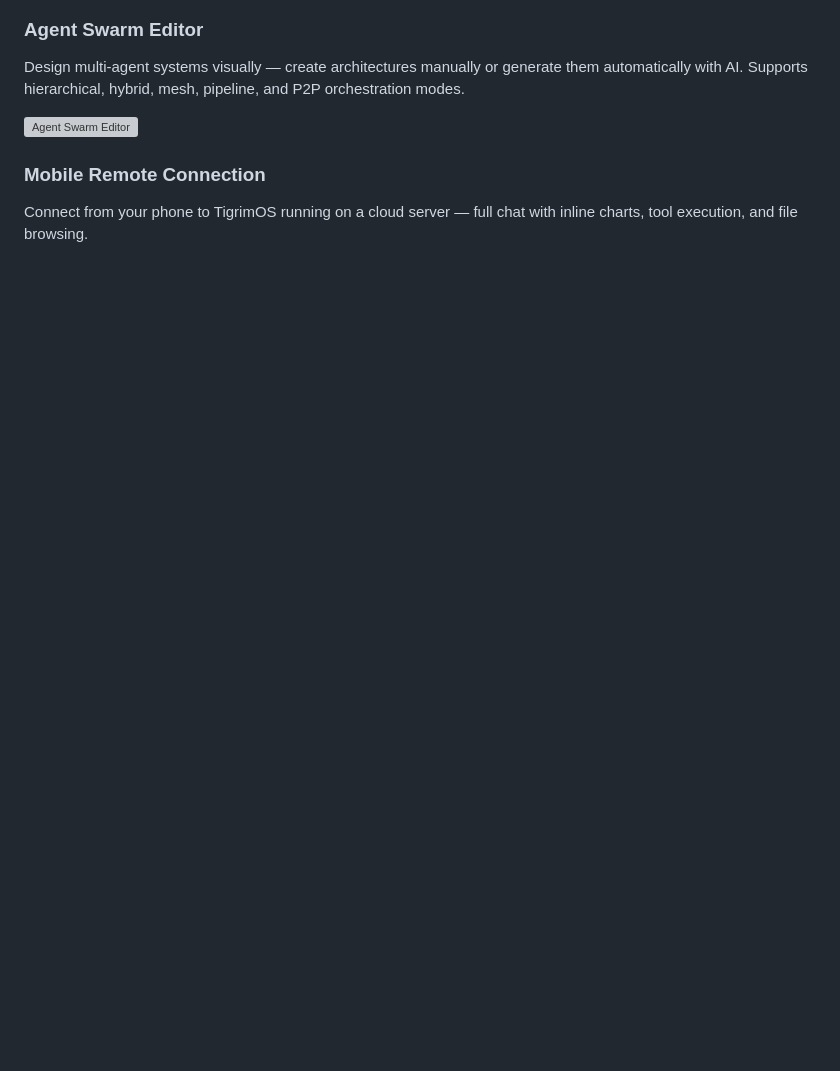
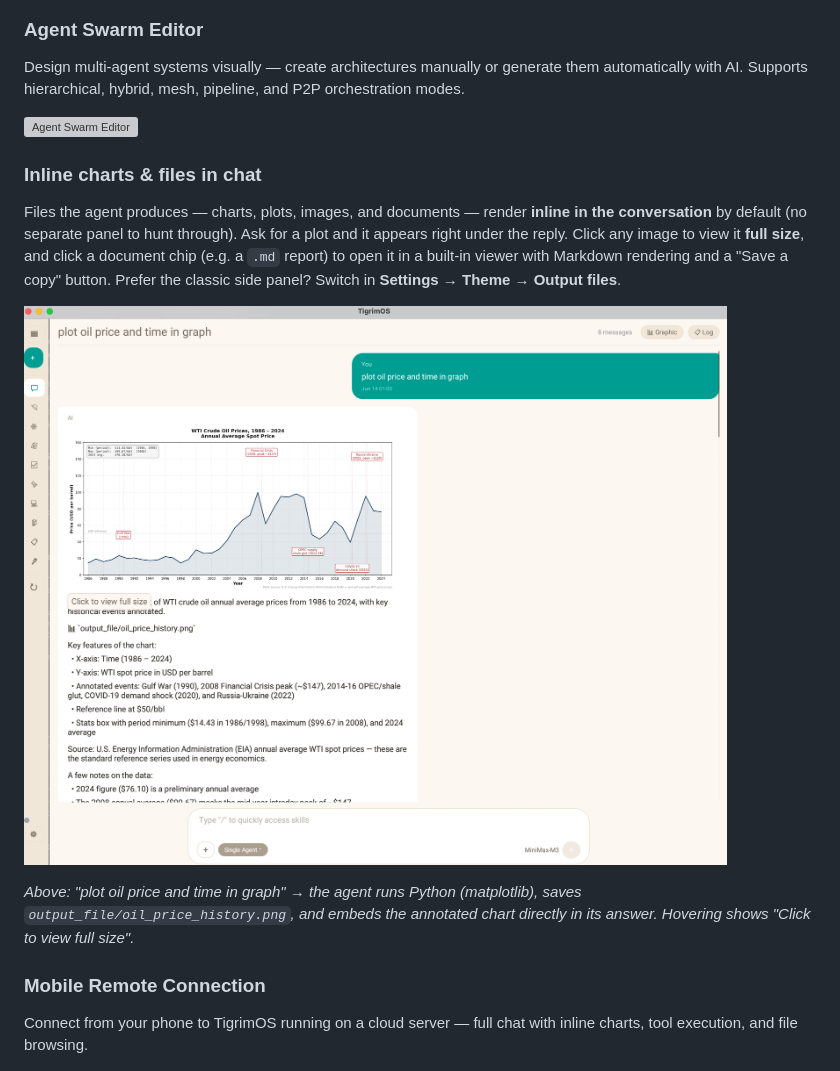
Before and after one commit to Sompote/TigrimOSR, a Markdown page: README.md, the part around the change. Drawn GitHub-style; pictures changed too: assets/screenshot_inline_chart.png (added); blank space fills up the shorter version; grey boxes are pictures that could not be loaded.

Commit message:
docs: add inline charts/files-in-chat screenshot and section
Co-Authored-By: Claude Opus 4.8 (1M context) <noreply@anthropic.com>

```diff
--- a/README.md
+++ b/README.md
@@ -27,6 +27,14 @@
 Design multi-agent systems visually — create architectures manually or generate them automatically with AI. Supports hierarchical, hybrid, mesh, pipeline, and P2P orchestration modes.
 
 ![Agent Swarm Editor](assets/screenshot_agents.png)
+
+### Inline charts & files in chat
+
+Files the agent produces — charts, plots, images, and documents — render **inline in the conversation** by default (no separate panel to hunt through). Ask for a plot and it appears right under the reply. Click any image to view it **full size**, and click a document chip (e.g. a `.md` report) to open it in a built-in viewer with Markdown rendering and a "Save a copy" button. Prefer the classic side panel? Switch in **Settings → Theme → Output files**.
+
+![Inline chart in chat](assets/screenshot_inline_chart.png)
+
+*Above: "plot oil price and time in graph" → the agent runs Python (matplotlib), saves `output_file/oil_price_history.png`, and embeds the annotated chart directly in its answer. Hovering shows "Click to view full size".*
 
 ### Mobile Remote Connection
 
```
